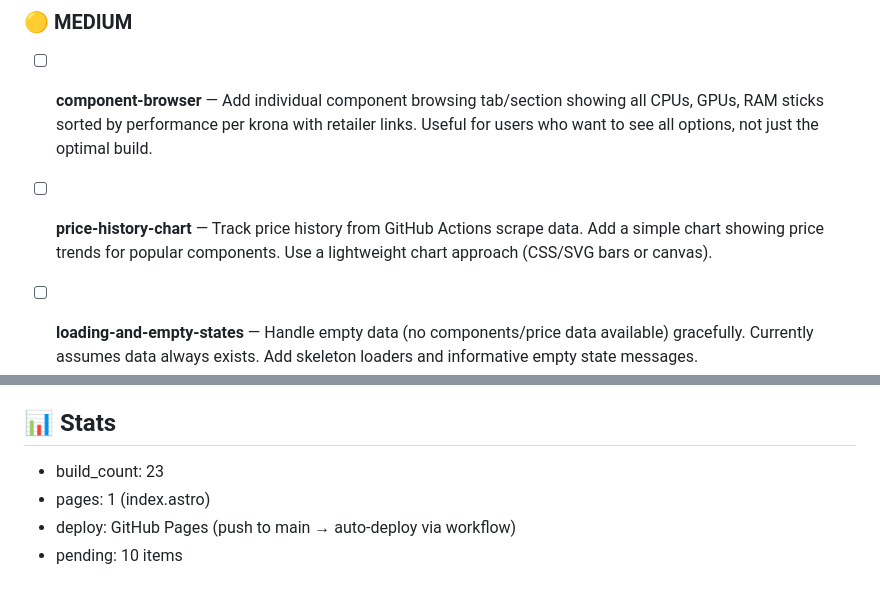
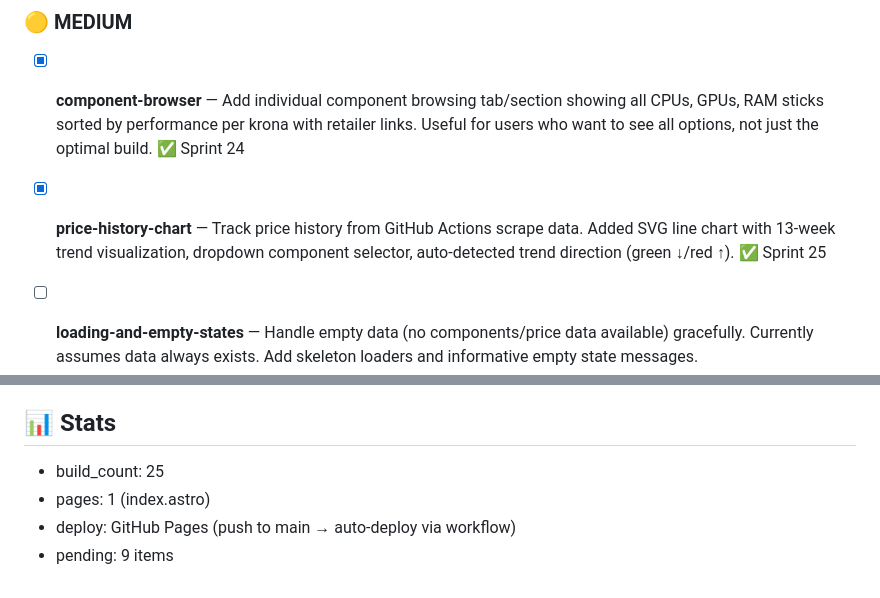
Before and after one commit to stackgrade/pc-builder, a Markdown page: .hermes/AUTO_ITERATE.md, 2 parts joined by grey strips. Rendered like a GitHub page.

Commit message:
Update AUTO_ITERATE: price-history-chart ✅, build_count: 25, pending: 9

```diff
--- a/.hermes/AUTO_ITERATE.md
+++ b/.hermes/AUTO_ITERATE.md
@@ -28,9 +28,9 @@
 
 ### 🟡 MEDIUM
 
-- [ ] **component-browser** — Add individual component browsing tab/section showing all CPUs, GPUs, RAM sticks sorted by performance per krona with retailer links. Useful for users who want to see all options, not just the optimal build.
+- [x] **component-browser** — Add individual component browsing tab/section showing all CPUs, GPUs, RAM sticks sorted by performance per krona with retailer links. Useful for users who want to see all options, not just the optimal build. ✅ Sprint 24
 
-- [ ] **price-history-chart** — Track price history from GitHub Actions scrape data. Add a simple chart showing price trends for popular components. Use a lightweight chart approach (CSS/SVG bars or canvas).
+- [x] **price-history-chart** — Track price history from GitHub Actions scrape data. Added SVG line chart with 13-week trend visualization, dropdown component selector, auto-detected trend direction (green ↓/red ↑). ✅ Sprint 25
 
 - [ ] **loading-and-empty-states** — Handle empty data (no components/price data available) gracefully. Currently assumes data always exists. Add skeleton loaders and informative empty state messages.
 
@@ -47,7 +47,7 @@
 - [ ] **service-worker-caching** — Basic offline support by caching the static assets and latest price data. Register a service worker that enables repeat visits even without network.
 
 ## 📊 Stats
-- build_count: 23
+- build_count: 25
 - pages: 1 (index.astro)
 - deploy: GitHub Pages (push to main → auto-deploy via workflow)
-- pending: 10 items
+- pending: 9 items
```
